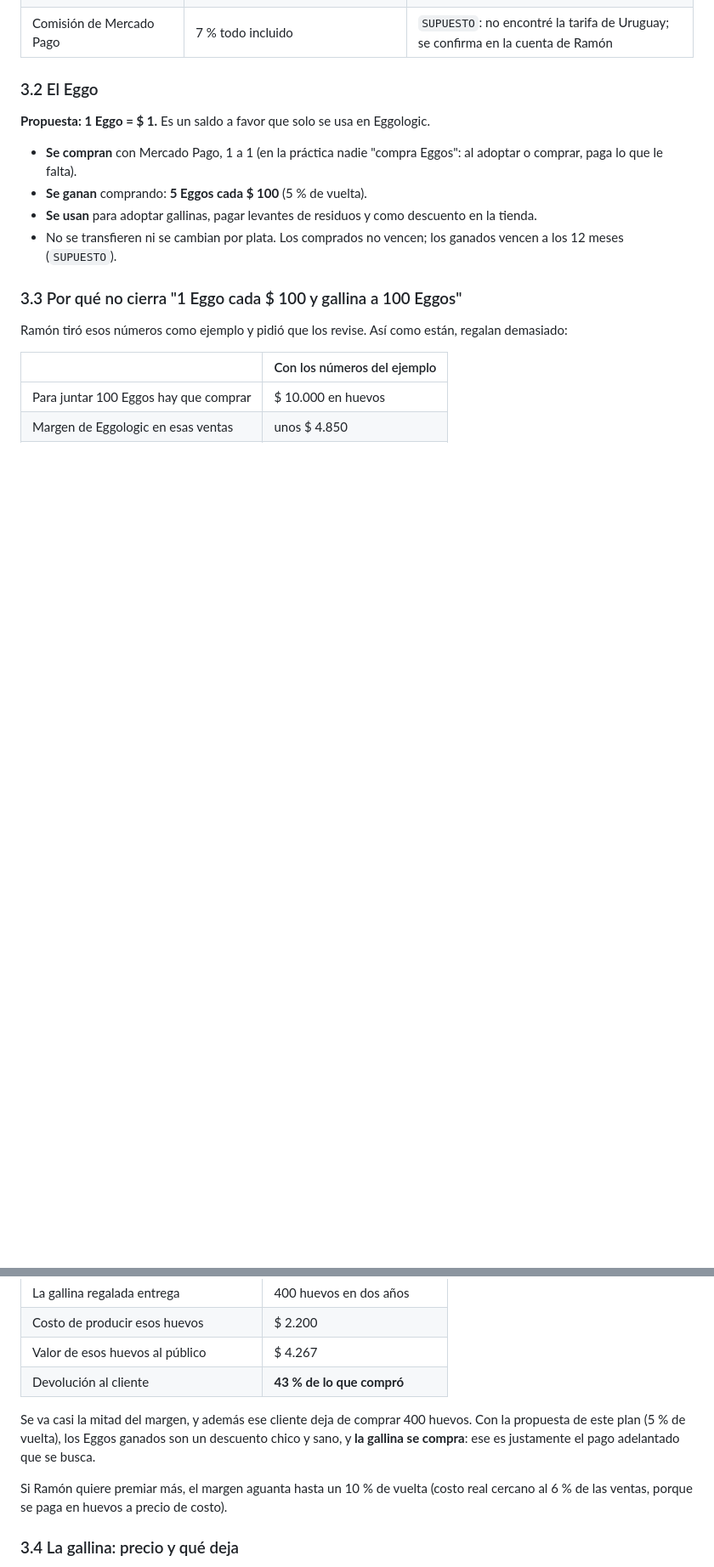
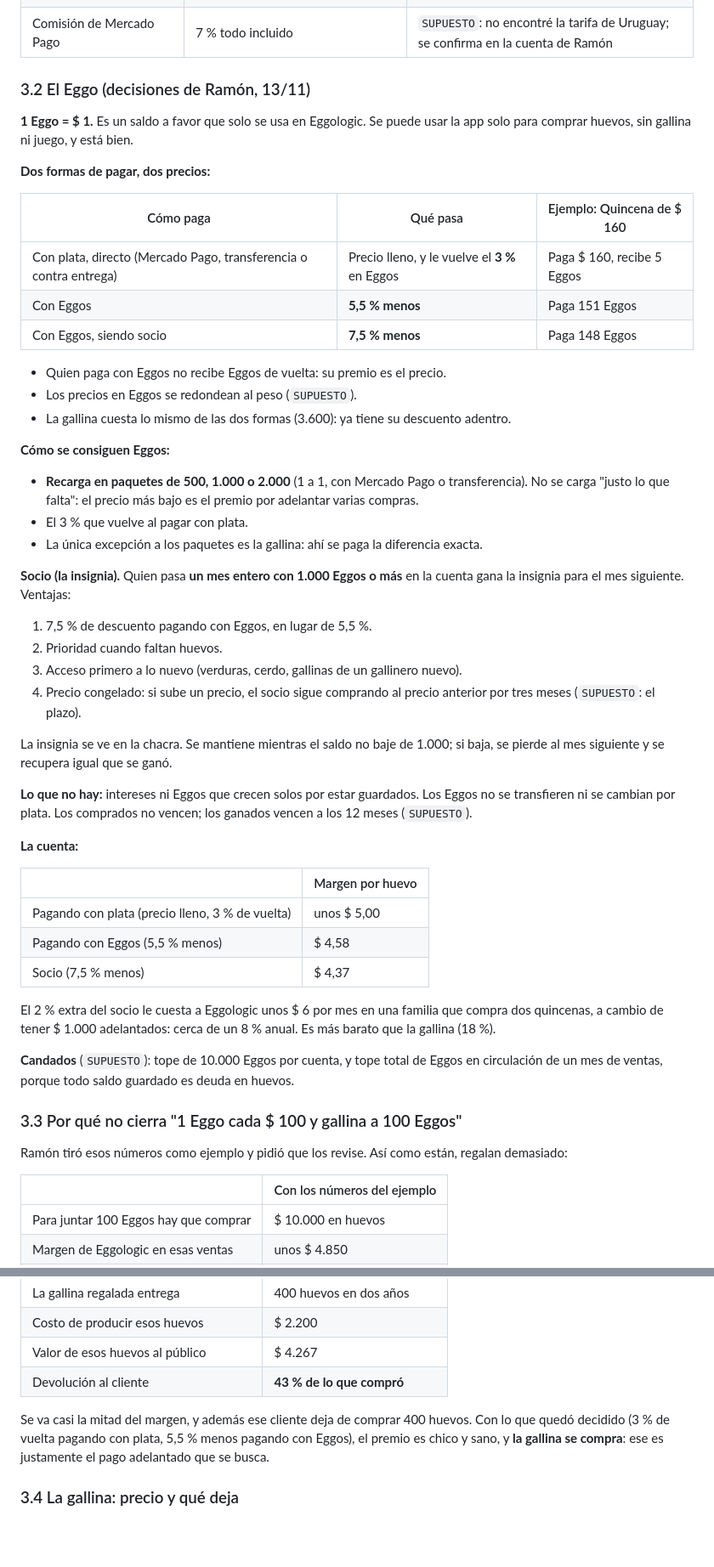
Before and after one commit to ramonaguileira/Eggologic_APP, a Markdown page: docs/eggo-world-plan-maestro.md, 2 parts joined by grey strips. Shown at 85% size. GitHub-like rendering; blank space fills up the shorter version.

Commit message:
Eggo World: dos precios, recarga en paquetes e insignia de socio
Co-Authored-By: Claude Fable 5.2 <noreply@anthropic.com>
Claude-Session: https://claude.ai/code/session_01LdWdcPzSHs1FsfCUpVSRP4

```diff
--- a/docs/eggo-world-plan-maestro.md
+++ b/docs/eggo-world-plan-maestro.md
@@ -54,14 +54,50 @@ Cómo apoya la gente: comprando huevos (y pronto verduras y compost), suscribié
 | Valor de los residuos para Eggologic | Casi nulo hoy: es inversión en educación | Ramón, 13/11 |
 | Comisión de Mercado Pago | 7 % todo incluido | `SUPUESTO`: no encontré la tarifa de Uruguay; se confirma en la cuenta de Ramón |
 
-### 3.2 El Eggo
+### 3.2 El Eggo (decisiones de Ramón, 13/11)
 
-**Propuesta: 1 Eggo = $ 1.** Es un saldo a favor que solo se usa en Eggologic.
+**1 Eggo = $ 1.** Es un saldo a favor que solo se usa en Eggologic. Se puede usar la app solo para comprar huevos, sin gallina ni juego, y está bien.
 
-- **Se compran** con Mercado Pago, 1 a 1 (en la práctica nadie "compra Eggos": al adoptar o comprar, paga lo que le falta).
-- **Se ganan** comprando: **5 Eggos cada $ 100** (5 % de vuelta).
-- **Se usan** para adoptar gallinas, pagar levantes de residuos y como descuento en la tienda.
-- No se transfieren ni se cambian por plata. Los comprados no vencen; los ganados vencen a los 12 meses (`SUPUESTO`).
+**Dos formas de pagar, dos precios:**
+
+| Cómo paga | Qué pasa | Ejemplo: Quincena de $ 160 |
+| --- | --- | --- |
+| Con plata, directo (Mercado Pago, transferencia o contra entrega) | Precio lleno, y le vuelve el **3 %** en Eggos | Paga $ 160, recibe 5 Eggos |
+| Con Eggos | **5,5 % menos** | Paga 151 Eggos |
+| Con Eggos, siendo socio | **7,5 % menos** | Paga 148 Eggos |
+
+- Quien paga con Eggos no recibe Eggos de vuelta: su premio es el precio.
+- Los precios en Eggos se redondean al peso (`SUPUESTO`).
+- La gallina cuesta lo mismo de las dos formas (3.600): ya tiene su descuento adentro.
+
+**Cómo se consiguen Eggos:**
+
+- **Recarga en paquetes de 500, 1.000 o 2.000** (1 a 1, con Mercado Pago o transferencia). No se carga "justo lo que falta": el precio más bajo es el premio por adelantar varias compras.
+- El 3 % que vuelve al pagar con plata.
+- La única excepción a los paquetes es la gallina: ahí se paga la diferencia exacta.
+
+**Socio (la insignia).** Quien pasa **un mes entero con 1.000 Eggos o más** en la cuenta gana la insignia para el mes siguiente. Ventajas:
+
+1. 7,5 % de descuento pagando con Eggos, en lugar de 5,5 %.
+2. Prioridad cuando faltan huevos.
+3. Acceso primero a lo nuevo (verduras, cerdo, gallinas de un gallinero nuevo).
+4. Precio congelado: si sube un precio, el socio sigue comprando al precio anterior por tres meses (`SUPUESTO`: el plazo).
+
+La insignia se ve en la chacra. Se mantiene mientras el saldo no baje de 1.000; si baja, se pierde al mes siguiente y se recupera igual que se ganó.
+
+**Lo que no hay:** intereses ni Eggos que crecen solos por estar guardados. Los Eggos no se transfieren ni se cambian por plata. Los comprados no vencen; los ganados vencen a los 12 meses (`SUPUESTO`).
+
+**La cuenta:**
+
+| | Margen por huevo |
+| --- | --- |
+| Pagando con plata (precio lleno, 3 % de vuelta) | unos $ 5,00 |
+| Pagando con Eggos (5,5 % menos) | $ 4,58 |
+| Socio (7,5 % menos) | $ 4,37 |
+
+El 2 % extra del socio le cuesta a Eggologic unos $ 6 por mes en una familia que compra dos quincenas, a cambio de tener $ 1.000 adelantados: cerca de un 8 % anual. Es más barato que la gallina (18 %).
+
+**Candados** (`SUPUESTO`): tope de 10.000 Eggos por cuenta, y tope total de Eggos en circulación de un mes de ventas, porque todo saldo guardado es deuda en huevos.
 
 ### 3.3 Por qué no cierra "1 Eggo cada $ 100 y gallina a 100 Eggos"
 
@@ -76,9 +112,9 @@ Ramón tiró esos números como ejemplo y pidió que los revise. Así como está
 | Valor de esos huevos al público | $ 4.267 |
 | Devolución al cliente | **43 % de lo que compró** |
 
-Se va casi la mitad del margen, y además ese cliente deja de comprar 400 huevos. Con la propuesta de este plan (5 % de vuelta), los Eggos ganados son un descuento chico y sano, y **la gallina se compra**: ese es justamente el pago adelantado que se busca.
+Se va casi la mitad del margen, y además ese cliente deja de comprar 400 huevos. Con lo que quedó decidido (3 % de vuelta pagando con plata, 5,5 % menos pagando con Eggos), el premio es chico y sano, y **la gallina se compra**: ese es justamente el pago adelantado que se busca.
 
-Si Ramón quiere premiar más, el margen aguanta hasta un 10 % de vuelta (costo real cercano al 6 % de las ventas, porque se paga en huevos a precio de costo).
+
 
 ### 3.4 La gallina: precio y qué deja
 
```
Also changed, not shown: other parts of docs/eggo-world-plan-maestro.md (+3 -3 lines), CLAUDE.md (+1 -0 lines).
